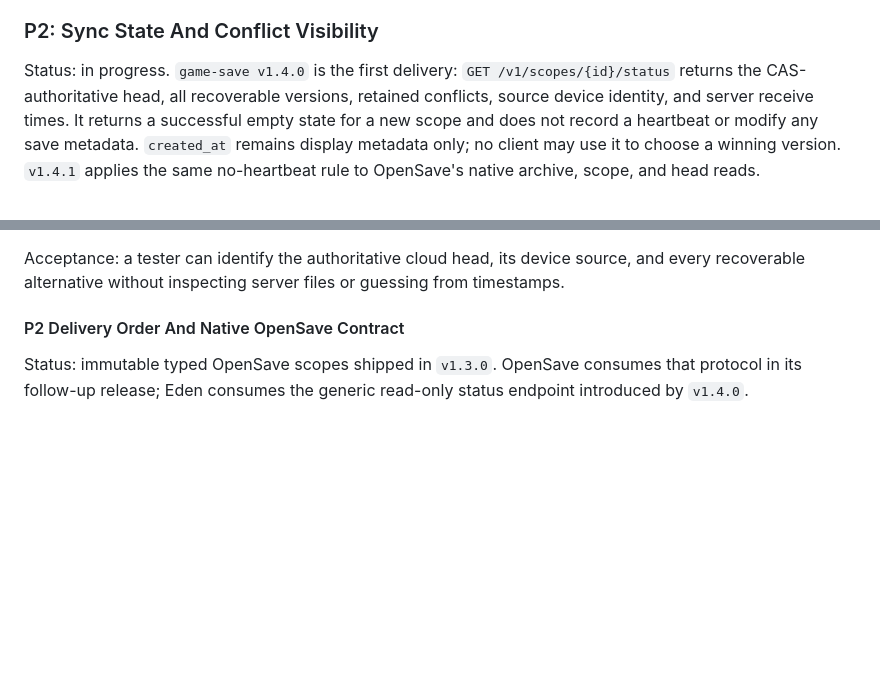
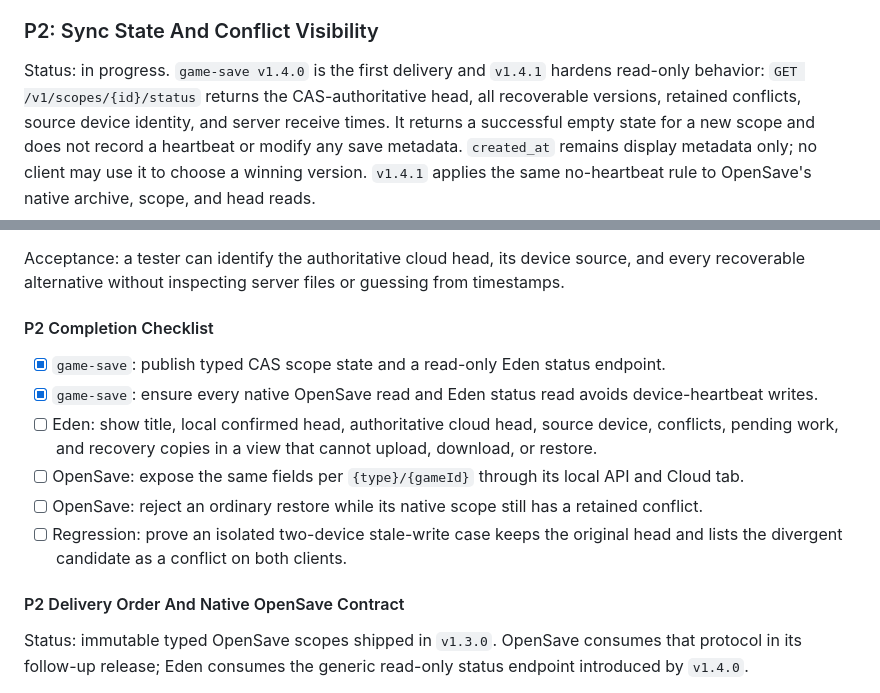
Before and after one commit to jun9100/game-save, a Markdown page: docs/INTEGRATION_ROADMAP.md, 2 parts joined by grey strips. GitHub-like rendering; blank space fills up the shorter version.

```diff
--- a/docs/INTEGRATION_ROADMAP.md
+++ b/docs/INTEGRATION_ROADMAP.md
@@ -72,7 +98,8 @@ cloud head unchanged and creates a conflict record.
 
 ### P2: Sync State And Conflict Visibility
 
-Status: in progress. `game-save v1.4.0` is the first delivery: `GET /v1/scopes/{id}/status`
+Status: in progress. `game-save v1.4.0` is the first delivery and `v1.4.1` hardens read-only behavior:
+`GET /v1/scopes/{id}/status`
 returns the CAS-authoritative head, all recoverable versions, retained conflicts, source device identity,
 and server receive times. It returns a successful empty state for a new scope and does not record a
 heartbeat or modify any save metadata. `created_at` remains display metadata only; no client may use it
@@ -88,6 +115,17 @@ scope, and head reads.
 
 Acceptance: a tester can identify the authoritative cloud head, its device source, and every recoverable
 alternative without inspecting server files or guessing from timestamps.
+
+#### P2 Completion Checklist
+
+- [x] `game-save`: publish typed CAS scope state and a read-only Eden status endpoint.
+- [x] `game-save`: ensure every native OpenSave read and Eden status read avoids device-heartbeat writes.
+- [ ] Eden: show title, local confirmed head, authoritative cloud head, source device, conflicts, pending
+  work, and recovery copies in a view that cannot upload, download, or restore.
+- [ ] OpenSave: expose the same fields per `{type}/{gameId}` through its local API and Cloud tab.
+- [ ] OpenSave: reject an ordinary restore while its native scope still has a retained conflict.
+- [ ] Regression: prove an isolated two-device stale-write case keeps the original head and lists the
+  divergent candidate as a conflict on both clients.
 
 #### P2 Delivery Order And Native OpenSave Contract
 
```
Also changed, not shown: other parts of docs/INTEGRATION_ROADMAP.md (+28 -2 lines).
